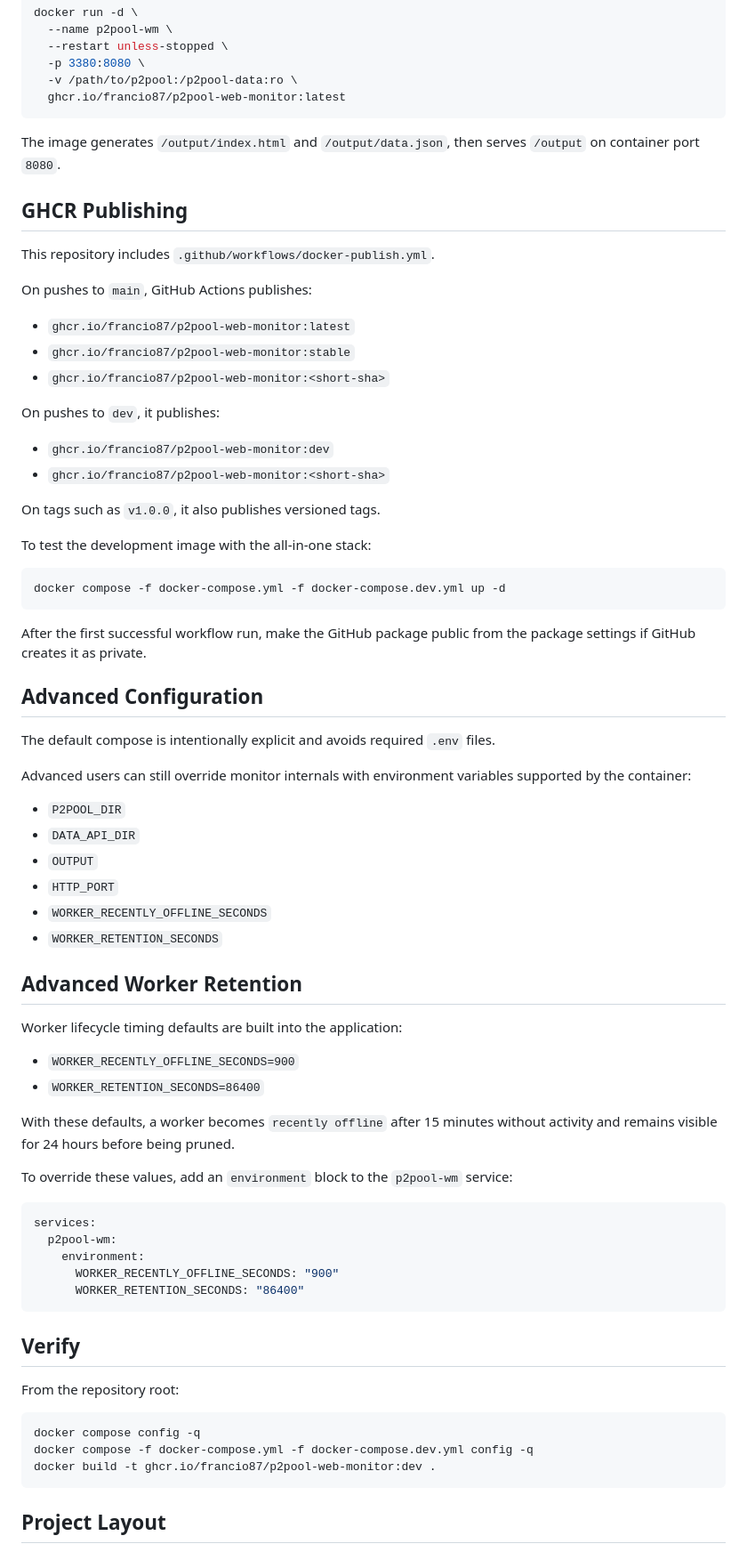
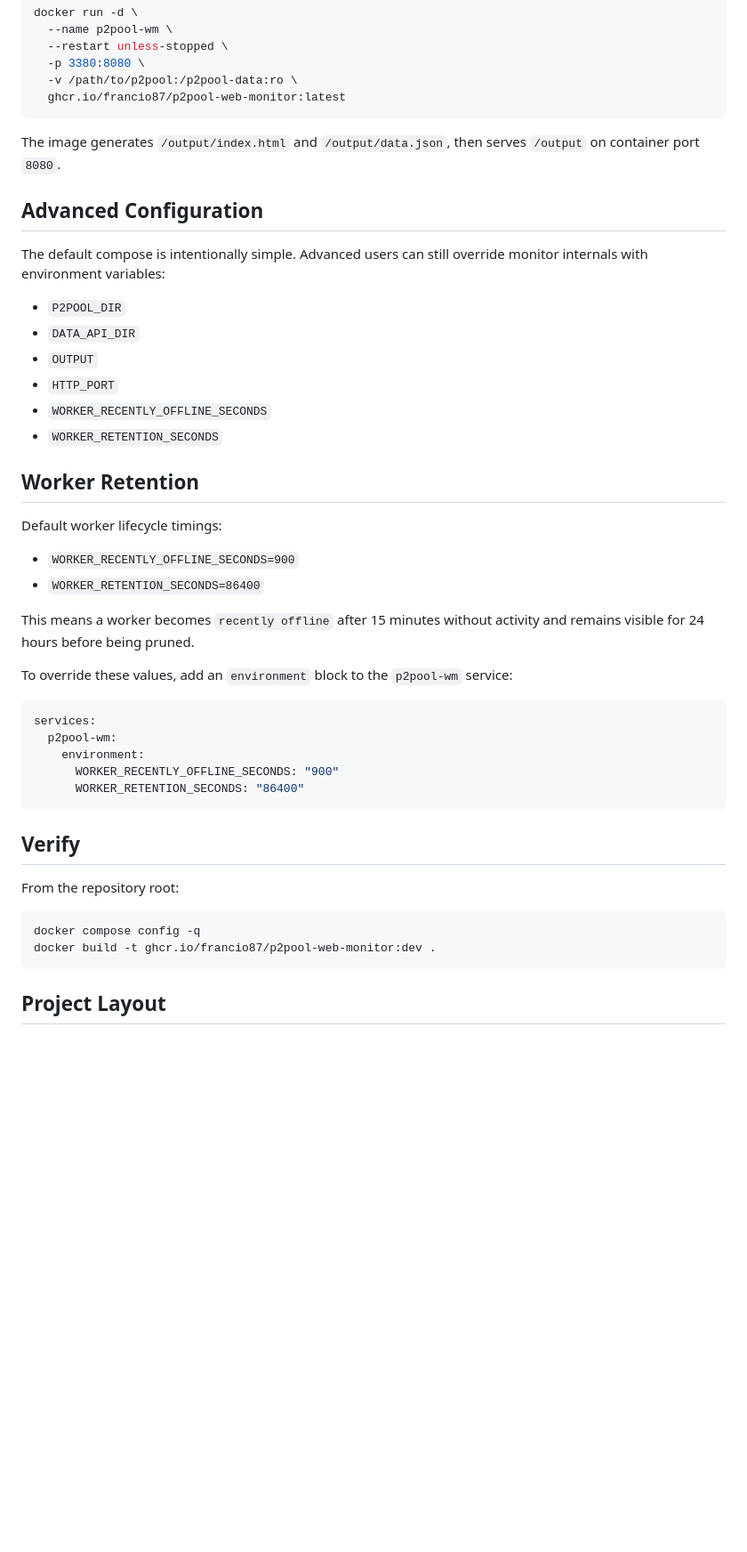
Before and after one commit to francio87/P2Pool-Web-Monitor, a Markdown page: README.md, the part around one of its changes. Shown at 89% size. GitHub-like rendering; blank space fills up the shorter version.

````diff
--- a/README.md
+++ b/README.md
@@ -69,36 +67,9 @@ docker run -d \
 
 The image generates `/output/index.html` and `/output/data.json`, then serves `/output` on container port `8080`.
 
-## GHCR Publishing
-
-This repository includes `.github/workflows/docker-publish.yml`.
-
-On pushes to `main`, GitHub Actions publishes:
-
-- `ghcr.io/francio87/p2pool-web-monitor:latest`
-- `ghcr.io/francio87/p2pool-web-monitor:stable`
-- `ghcr.io/francio87/p2pool-web-monitor:<short-sha>`
-
-On pushes to `dev`, it publishes:
-
-- `ghcr.io/francio87/p2pool-web-monitor:dev`
-- `ghcr.io/francio87/p2pool-web-monitor:<short-sha>`
-
-On tags such as `v1.0.0`, it also publishes versioned tags.
-
-To test the development image with the all-in-one stack:
-
-```bash
-docker compose -f docker-compose.yml -f docker-compose.dev.yml up -d
-```
-
-After the first successful workflow run, make the GitHub package public from the package settings if GitHub creates it as private.
-
 ## Advanced Configuration
 
-The default compose is intentionally explicit and avoids required `.env` files.
-
-Advanced users can still override monitor internals with environment variables supported by the container:
+The default compose is intentionally simple. Advanced users can still override monitor internals with environment variables:
 
 - `P2POOL_DIR`
 - `DATA_API_DIR`
@@ -107,14 +78,14 @@ Advanced users can still override monitor internals with environment variables s
 - `WORKER_RECENTLY_OFFLINE_SECONDS`
 - `WORKER_RETENTION_SECONDS`
 
-## Advanced Worker Retention
+## Worker Retention
 
-Worker lifecycle timing defaults are built into the application:
+Default worker lifecycle timings:
 
 - `WORKER_RECENTLY_OFFLINE_SECONDS=900`
 - `WORKER_RETENTION_SECONDS=86400`
 
-With these defaults, a worker becomes `recently offline` after 15 minutes without activity and remains visible for 24 hours before being pruned.
+This means a worker becomes `recently offline` after 15 minutes without activity and remains visible for 24 hours before being pruned.
 
 To override these values, add an `environment` block to the `p2pool-wm` service:
 
@@ -132,7 +103,6 @@ From the repository root:
 
 ```bash
 docker compose config -q
-docker compose -f docker-compose.yml -f docker-compose.dev.yml config -q
 docker build -t ghcr.io/francio87/p2pool-web-monitor:dev .
 ```
 
````
Also changed, not shown: other parts of README.md (+18 -21 lines).
